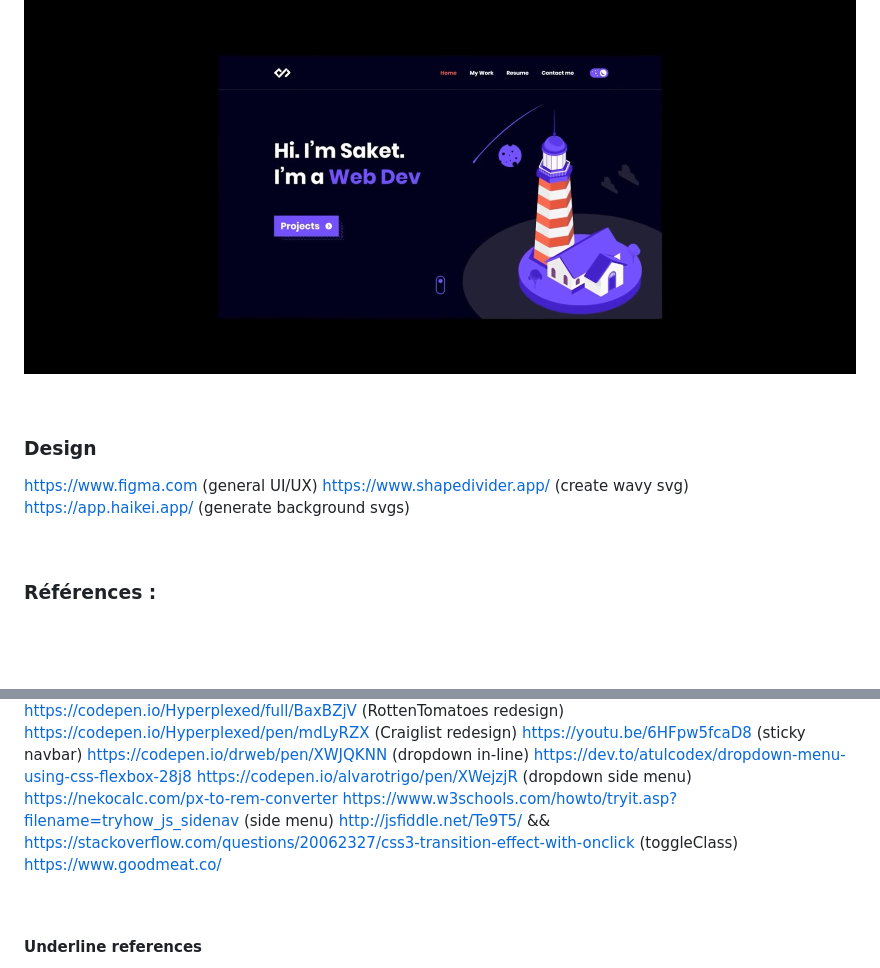
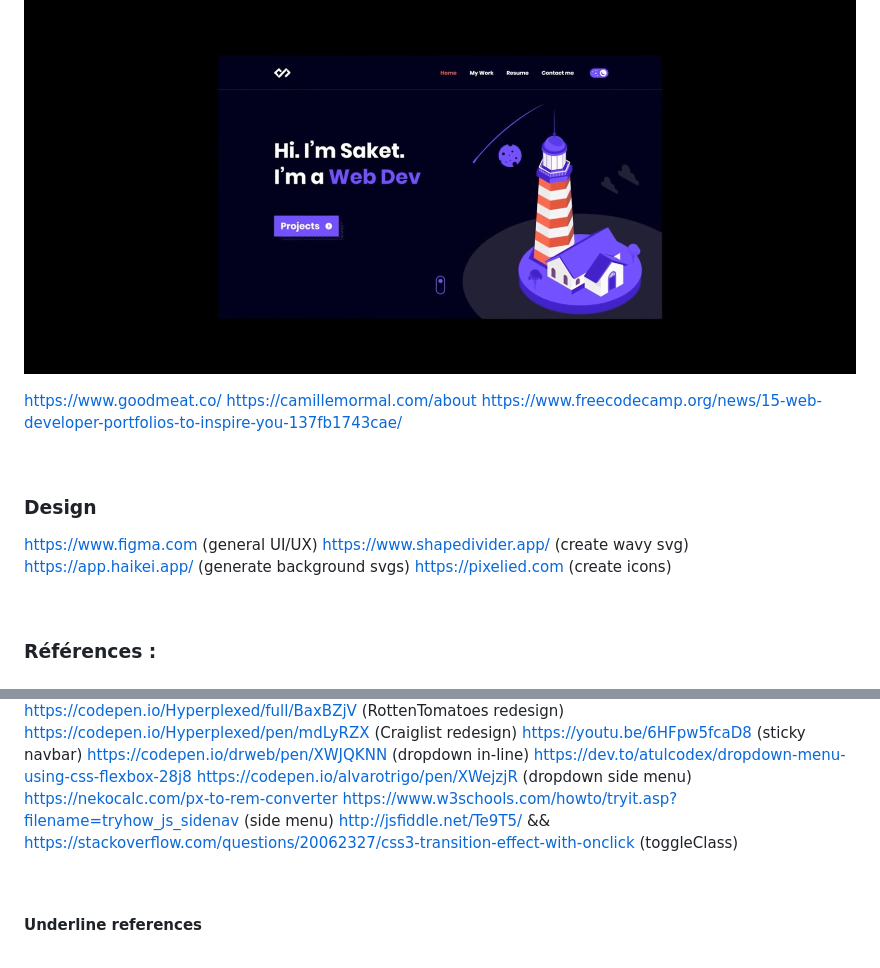
Before and after one commit to Wubpooz/Wubpooz.github.io, a Markdown page: Documentation/README.md, 2 parts joined by grey strips. Drawn GitHub-style; blank space fills up the shorter version.

```diff
--- a/Documentation/README.md
+++ b/Documentation/README.md
@@ -51,12 +51,17 @@ https://codepen.io/r_e_d_ant/pen/oNWZgpy  (shopping site example)
 ![design example](/Documentation/design-1.jpg "Design Example")
 
 
+https://www.goodmeat.co/
+https://camillemormal.com/about
+https://www.freecodecamp.org/news/15-web-developer-portfolios-to-inspire-you-137fb1743cae/
+
+
 &nbsp;
 ### Design
 https://www.figma.com (general UI/UX)
 https://www.shapedivider.app/ (create wavy svg)
 https://app.haikei.app/ (generate background svgs)
-
+https://pixelied.com (create icons)
 
 
 &nbsp;
@@ -77,7 +82,7 @@ https://codepen.io/alvarotrigo/pen/XWejzjR  (dropdown side menu)
 https://nekocalc.com/px-to-rem-converter
 https://www.w3schools.com/howto/tryit.asp?filename=tryhow_js_sidenav (side menu)
 http://jsfiddle.net/Te9T5/ && https://stackoverflow.com/questions/20062327/css3-transition-effect-with-onclick  (toggleClass)
-https://www.goodmeat.co/
+
 
 
 &nbsp;
```
Also changed, not shown: pic/logo.png (added), pic/preview_img.png (added), 2 other files.
